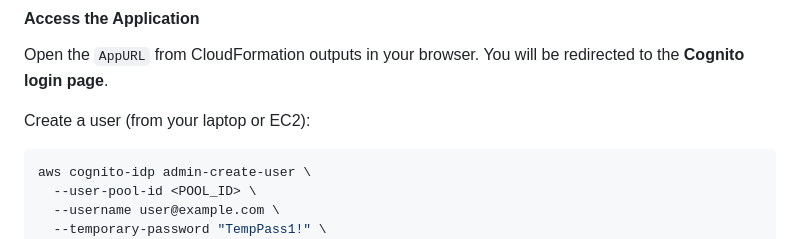
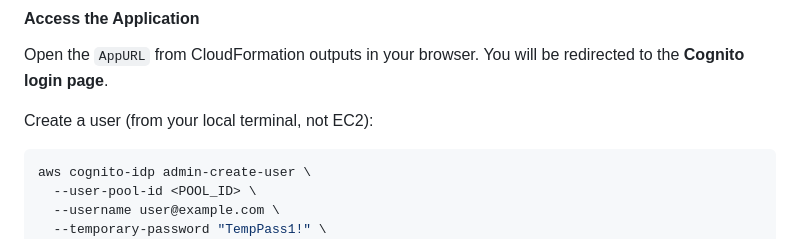
Before and after one commit to aws-samples/sample-ai-shopping-agent-agentcore-opensearch, a Markdown page: README.md, the part around the change. Rendered like a GitHub page.

Commit message:
Clarify Cognito user creation runs from local terminal

````diff
--- a/README.md
+++ b/README.md
@@ -284,7 +284,7 @@ nohup python3.11 api.py > ~/api.log 2>&1 &
 
 Open the `AppURL` from CloudFormation outputs in your browser. You will be redirected to the **Cognito login page**.
 
-Create a user (from your laptop or EC2):
+Create a user (from your local terminal, not EC2):
 
 ```bash
 aws cognito-idp admin-create-user \
````
